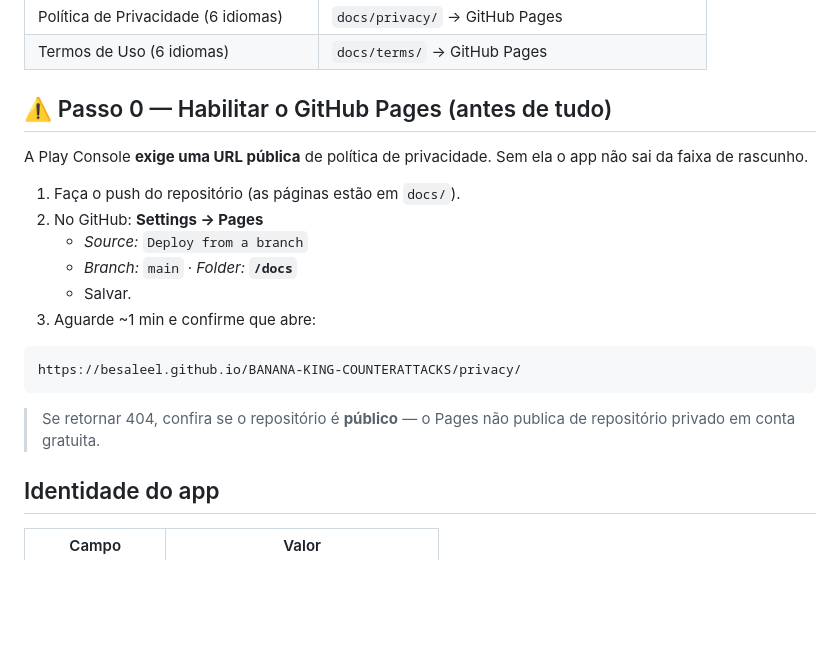
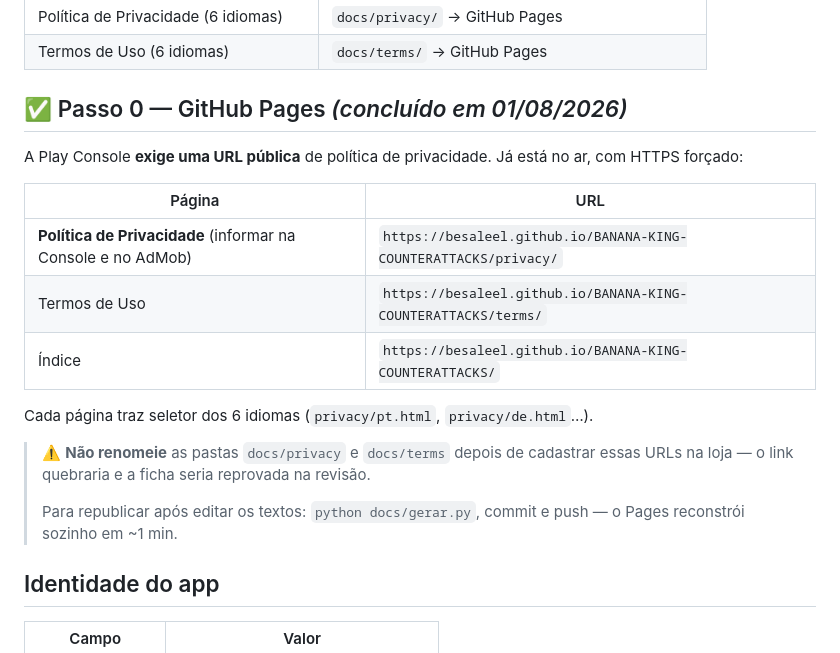
Before and after one commit to besaleel/BANANA-KING-COUNTERATTACKS, a Markdown page: DOC/PUBLICAR-PLAY-CONSOLE.md, the part around one of its changes. Rendered like a GitHub page; blank space fills up the shorter version.

````diff
--- a/DOC/PUBLICAR-PLAY-CONSOLE.md
+++ b/DOC/PUBLICAR-PLAY-CONSOLE.md
@@ -18,24 +18,24 @@
 | Política de Privacidade (6 idiomas) | `docs/privacy/` → GitHub Pages |
 | Termos de Uso (6 idiomas) | `docs/terms/` → GitHub Pages |
 
-## ⚠️ Passo 0 — Habilitar o GitHub Pages (antes de tudo)
+## ✅ Passo 0 — GitHub Pages *(concluído em 01/08/2026)*
 
-A Play Console **exige uma URL pública** de política de privacidade. Sem ela o
-app não sai da faixa de rascunho.
+A Play Console **exige uma URL pública** de política de privacidade. Já está no
+ar, com HTTPS forçado:
 
-1. Faça o push do repositório (as páginas estão em `docs/`).
-2. No GitHub: **Settings → Pages**
-   - *Source:* `Deploy from a branch`
-   - *Branch:* `main` · *Folder:* **`/docs`**
-   - Salvar.
-3. Aguarde ~1 min e confirme que abre:
+| Página | URL |
+|---|---|
+| **Política de Privacidade** (informar na Console e no AdMob) | `https://besaleel.github.io/BANANA-KING-COUNTERATTACKS/privacy/` |
+| Termos de Uso | `https://besaleel.github.io/BANANA-KING-COUNTERATTACKS/terms/` |
+| Índice | `https://besaleel.github.io/BANANA-KING-COUNTERATTACKS/` |
 
-```
-https://besaleel.github.io/BANANA-KING-COUNTERATTACKS/privacy/
-```
+Cada página traz seletor dos 6 idiomas (`privacy/pt.html`, `privacy/de.html`…).
 
-> Se retornar 404, confira se o repositório é **público** — o Pages não publica
-> de repositório privado em conta gratuita.
+> ⚠️ **Não renomeie** as pastas `docs/privacy` e `docs/terms` depois de cadastrar
+> essas URLs na loja — o link quebraria e a ficha seria reprovada na revisão.
+>
+> Para republicar após editar os textos: `python docs/gerar.py`, commit e push —
+> o Pages reconstrói sozinho em ~1 min.
 
 ## Identidade do app
 
````
Also changed, not shown: other parts of DOC/PUBLICAR-PLAY-CONSOLE.md (+1 -1 lines), DOC/BACKLOG.md (+10 -5 lines), README.md (+7 -6 lines).
